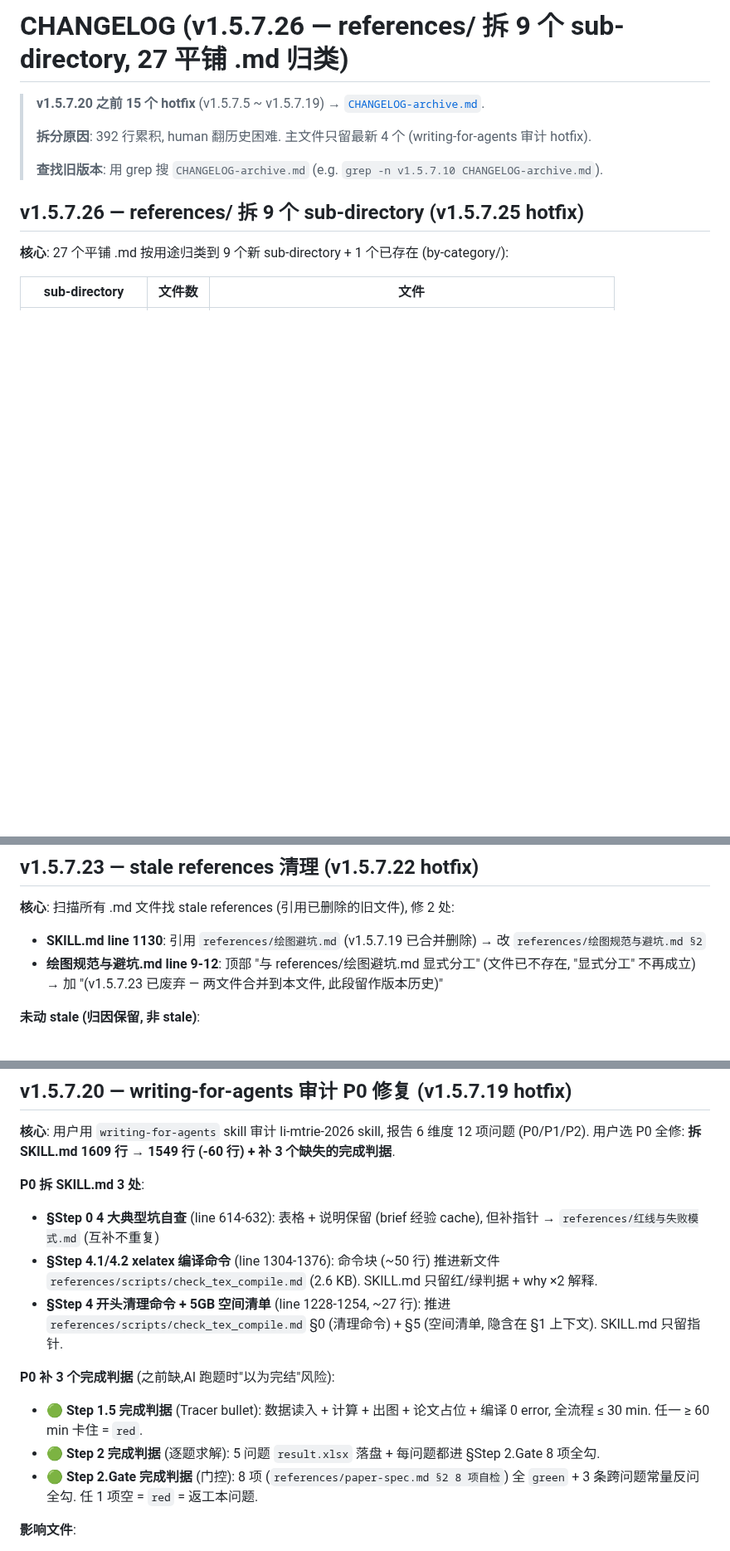
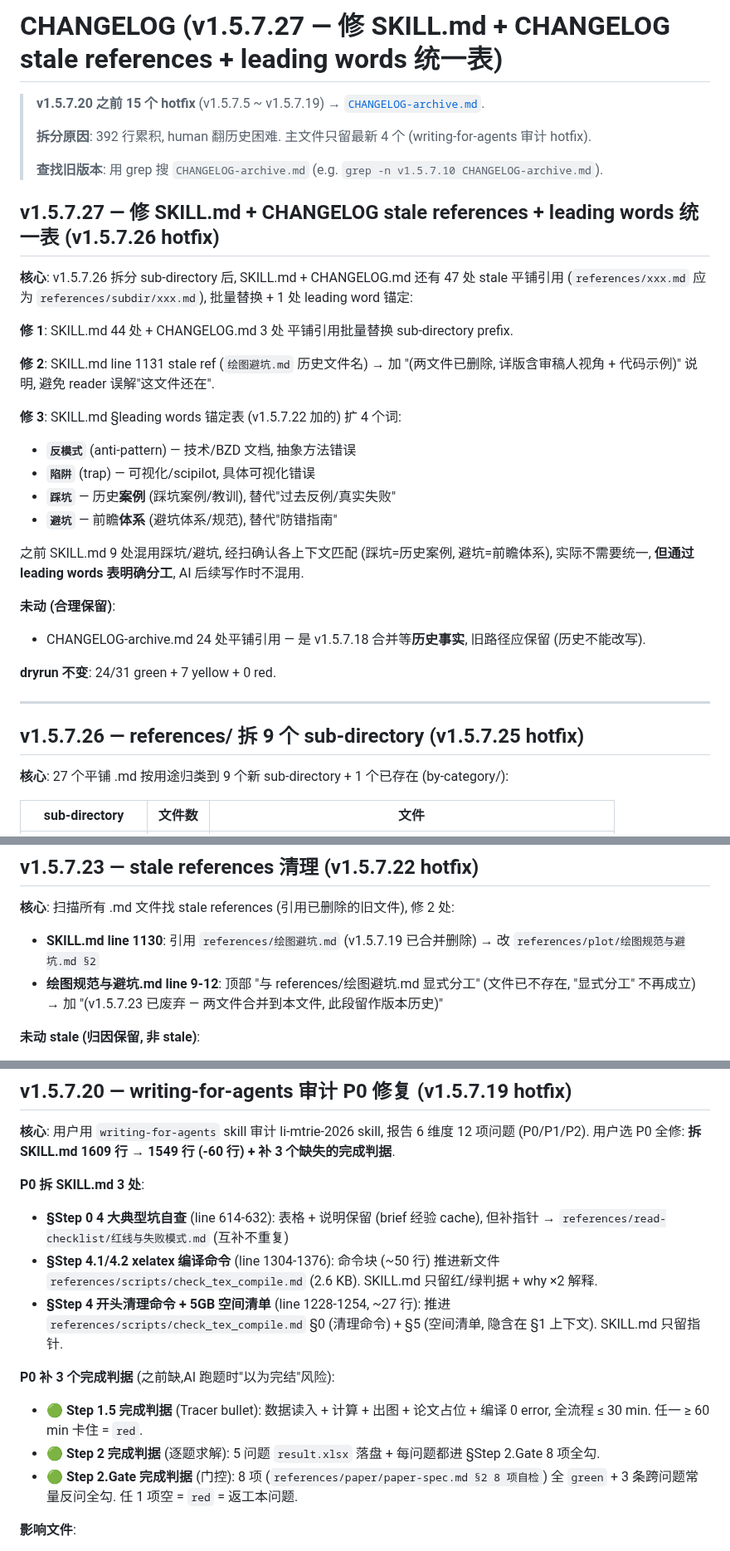
Before and after one commit to z376/li-mtrie-2026, a Markdown page: CHANGELOG.md, 3 parts joined by grey strips. Shown at 83% size. GitHub-like rendering; blank space fills up the shorter version.

Commit message:
fix(skill): v1.5.7.27 — 修 SKILL.md 44 处 + CHANGELOG.md 3 处 stale references + leading words 统一表 (反模式/陷阱/踩坑/避坑)

```diff
--- a/CHANGELOG.md
+++ b/CHANGELOG.md
@@ -1,10 +1,33 @@
-# CHANGELOG (v1.5.7.26 — references/ 拆 9 个 sub-directory, 27 平铺 .md 归类)
+# CHANGELOG (v1.5.7.27 — 修 SKILL.md + CHANGELOG stale references + leading words 统一表)
 
 > **v1.5.7.20 之前 15 个 hotfix** (v1.5.7.5 ~ v1.5.7.19) → [`CHANGELOG-archive.md`](CHANGELOG-archive.md).
 >
 > **拆分原因**: 392 行累积, human 翻历史困难. 主文件只留最新 4 个 (writing-for-agents 审计 hotfix).
 >
 > **查找旧版本**: 用 grep 搜 `CHANGELOG-archive.md` (e.g. `grep -n v1.5.7.10 CHANGELOG-archive.md`).
+
+## v1.5.7.27 — 修 SKILL.md + CHANGELOG stale references + leading words 统一表 (v1.5.7.26 hotfix)
+
+**核心**: v1.5.7.26 拆分 sub-directory 后, SKILL.md + CHANGELOG.md 还有 47 处 stale 平铺引用 (`references/xxx.md` 应为 `references/subdir/xxx.md`), 批量替换 + 1 处 leading word 锚定:
+
+**修 1**: SKILL.md 44 处 + CHANGELOG.md 3 处 平铺引用批量替换 sub-directory prefix.
+
+**修 2**: SKILL.md line 1131 stale ref (`绘图避坑.md` 历史文件名) → 加 "(两文件已删除, 详版含审稿人视角 + 代码示例)" 说明, 避免 reader 误解"这文件还在".
+
+**修 3**: SKILL.md §leading words 锚定表 (v1.5.7.22 加的) 扩 4 个词:
+- **`反模式`** (anti-pattern) — 技术/BZD 文档, 抽象方法错误
+- **`陷阱`** (trap) — 可视化/scipilot, 具体可视化错误
+- **`踩坑`** — 历史**案例** (踩坑案例/教训), 替代"过去反例/真实失败"
+- **`避坑`** — 前瞻**体系** (避坑体系/规范), 替代"防错指南"
+
+之前 SKILL.md 9 处混用踩坑/避坑, 经扫确认各上下文匹配 (踩坑=历史案例, 避坑=前瞻体系), 实际不需要统一, **但通过 leading words 表明确分工**, AI 后续写作时不混用.
+
+**未动 (合理保留)**:
+- CHANGELOG-archive.md 24 处平铺引用 — 是 v1.5.7.18 合并等**历史事实**, 旧路径应保留 (历史不能改写).
+
+**dryrun 不变**: 24/31 green + 7 yellow + 0 red.
+
+---
 
 ## v1.5.7.26 — references/ 拆 9 个 sub-directory (v1.5.7.25 hotfix)
 
@@ -69,7 +92,7 @@
 
 **核心**: 扫描所有 .md 文件找 stale references (引用已删除的旧文件), 修 2 处:
 
-- **SKILL.md line 1130**: 引用 `references/绘图避坑.md` (v1.5.7.19 已合并删除) → 改 `references/绘图规范与避坑.md §2`
+- **SKILL.md line 1130**: 引用 `references/绘图避坑.md` (v1.5.7.19 已合并删除) → 改 `references/plot/绘图规范与避坑.md §2`
 - **绘图规范与避坑.md line 9-12**: 顶部 "与 references/绘图避坑.md 显式分工" (文件已不存在, "显式分工" 不再成立) → 加 "(v1.5.7.23 已废弃 — 两文件合并到本文件, 此段留作版本历史)"
 
 **未动 stale (归因保留, 非 stale)**:
@@ -111,14 +134,14 @@
 **核心**: 用户用 `writing-for-agents` skill 审计 li-mtrie-2026 skill, 报告 6 维度 12 项问题 (P0/P1/P2). 用户选 P0 全修: **拆 SKILL.md 1609 行 → 1549 行 (-60 行) + 补 3 个缺失的完成判据**.
 
 **P0 拆 SKILL.md 3 处**:
-- **§Step 0 4 大典型坑自查** (line 614-632): 表格 + 说明保留 (brief 经验 cache), 但补指针 → `references/红线与失败模式.md` (互补不重复)
+- **§Step 0 4 大典型坑自查** (line 614-632): 表格 + 说明保留 (brief 经验 cache), 但补指针 → `references/read-checklist/红线与失败模式.md` (互补不重复)
 - **§Step 4.1/4.2 xelatex 编译命令** (line 1304-1376): 命令块 (~50 行) 推进新文件 `references/scripts/check_tex_compile.md` (2.6 KB). SKILL.md 只留红/绿判据 + why ×2 解释.
 - **§Step 4 开头清理命令 + 5GB 空间清单** (line 1228-1254, ~27 行): 推进 `references/scripts/check_tex_compile.md` §0 (清理命令) + §5 (空间清单, 隐含在 §1 上下文). SKILL.md 只留指针.
 
 **P0 补 3 个完成判据** (之前缺,AI 跑题时"以为完结"风险):
 - **🟢 Step 1.5 完成判据** (Tracer bullet): 数据读入 + 计算 + 出图 + 论文占位 + 编译 0 error, 全流程 ≤ 30 min. 任一 ≥ 60 min 卡住 = `red`.
 - **🟢 Step 2 完成判据** (逐题求解): 5 问题 `result.xlsx` 落盘 + 每问题都进 §Step 2.Gate 8 项全勾.
-- **🟢 Step 2.Gate 完成判据** (门控): 8 项 (`references/paper-spec.md §2 8 项自检`) 全 `green` + 3 条跨问题常量反问全勾. 任 1 项空 = `red` = 返工本问题.
+- **🟢 Step 2.Gate 完成判据** (门控): 8 项 (`references/paper/paper-spec.md §2 8 项自检`) 全 `green` + 3 条跨问题常量反问全勾. 任 1 项空 = `red` = 返工本问题.
 
 **影响文件**:
 - 新建 `references/scripts/check_tex_compile.md` (2.6 KB)
```
Also changed, not shown: SKILL.md (+58 -54 lines).
